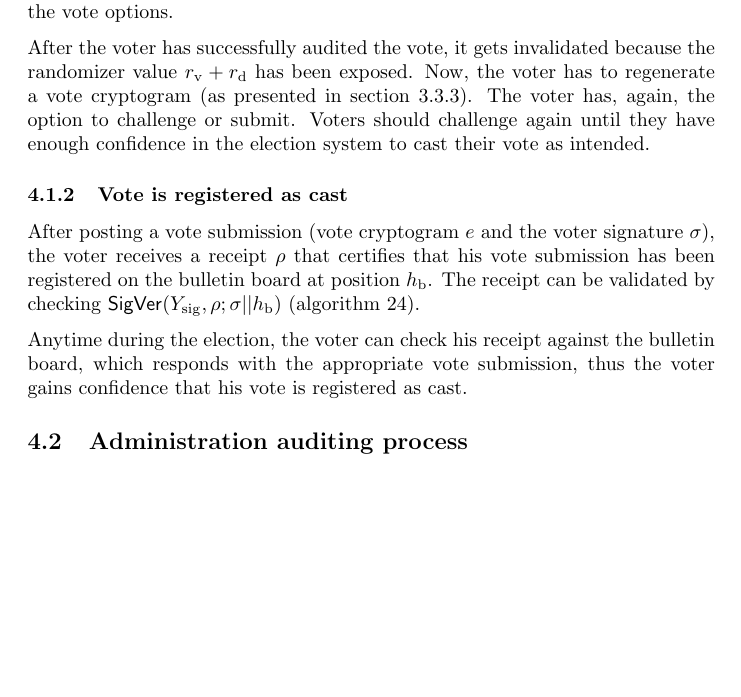
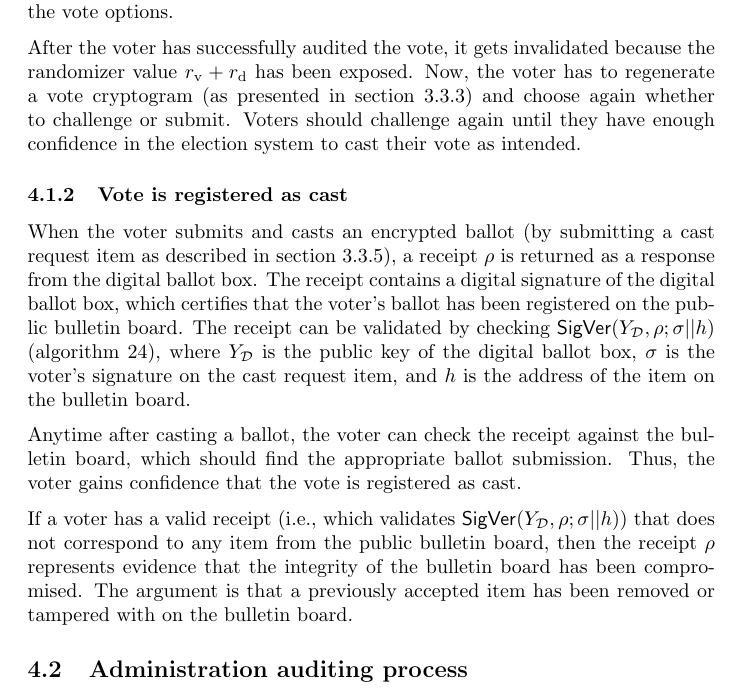
Before and after one commit to aion-dk/crypto-protocol-documentation, a LaTeX document (main.tex, which reads Chapters/4.1 Voter-specific verifications.tex): part of page 49 of 96, cut so that both start at the same text, the shorter picture padded with empty space. Compiled offline with pdfLaTeX.

Commit message:
Reviewed registered as cast

```diff
--- a/Chapters/4.1 Voter-specific verifications.tex
+++ b/Chapters/4.1 Voter-specific verifications.tex
@@ -13,10 +13,12 @@ If the vote corresponds to the voter's intended choices, then the voter gains co
 
 If the vote does not correspond to the voter's intention, the auditing process provides evidence that the encrypted ballot has not been cast as intended. Note that, in this case, there is no distinction between the election system maliciously changing the voter's vote behind the scenes or the voter accidentally mischoosing the vote options.
 
-After the voter has successfully audited the vote, it gets invalidated because the randomizer value $r_\mathrm{v} + r_\mathrm{d}$ has been exposed. Now, the voter has to regenerate a vote cryptogram (as presented in \cref{sec: vote cryptogram generation process}). The voter has, again, the option to challenge or submit. Voters should challenge again until they have enough confidence in the election system to cast their vote as intended.
+After the voter has successfully audited the vote, it gets invalidated because the randomizer value $r_\mathrm{v} + r_\mathrm{d}$ has been exposed. Now, the voter has to regenerate a vote cryptogram (as presented in \cref{sec: vote cryptogram generation process}) and choose again whether to challenge or submit. Voters should challenge again until they have enough confidence in the election system to cast their vote as intended.
 
 
 \subsubsection{Vote is registered as cast} \label{sec: vote is registered as cast}
-After posting a vote submission (vote cryptogram $e$ and the voter signature $\sigma$), the voter receives a receipt $\rho$ that certifies that his vote submission has been registered on the bulletin board at position $h_\mathrm{b}$. The receipt can be validated by checking \( \mathsf{SigVer} (Y_\mathrm{sig}, \rho; \sigma || h_\mathrm{b}) \) (\cref{alg: sig ver}).
+When the voter submits and casts an encrypted ballot (by submitting a cast request item as described in \cref{sec: vote confirmation receipt}), a receipt $\rho$ is returned as a response from the digital ballot box. The receipt contains a digital signature of the digital ballot box, which certifies that the voter's ballot has been registered on the public bulletin board. The receipt can be validated by checking $\mathsf{SigVer} (Y_\mathcal{D}, \rho; \sigma || h)$ (\cref{alg: sig ver}), where $Y_\mathcal{D}$ is the public key of the digital ballot box, $\sigma$ is the voter's signature on the cast request item, and $h$ is the address of the item on the bulletin board.
 
-Anytime during the election, the voter can check his receipt against the bulletin board, which responds with the appropriate vote submission, thus the voter gains confidence that his vote is registered as cast.
+Anytime after casting a ballot, the voter can check the receipt against the bulletin board, which should find the appropriate ballot submission. Thus, the voter gains confidence that the vote is registered as cast.
+
+If a voter has a valid receipt (i.e., which validates $\mathsf{SigVer} (Y_\mathcal{D}, \rho; \sigma || h)$) that does not correspond to any item from the public bulletin board, then the receipt $\rho$ represents evidence that the integrity of the bulletin board has been compromised. The argument is that a previously accepted item has been removed or tampered with on the bulletin board.
```
